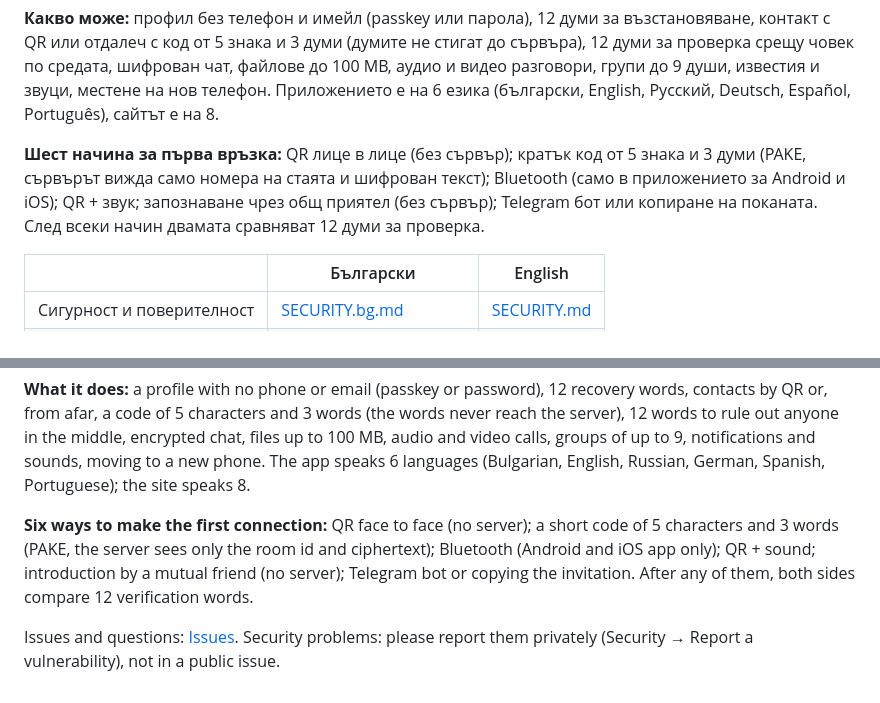
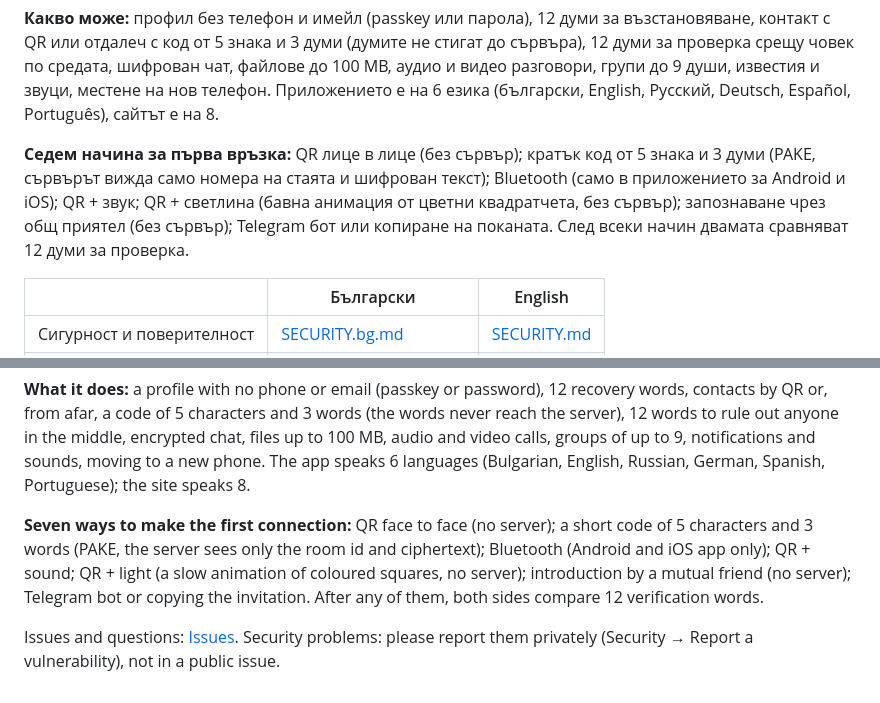
Before and after one commit to biramentv-ux/p2p-pure-releases, a Markdown page: README.md, 2 parts joined by grey strips. Rendered like a GitHub page.

Commit message:
Docs from biramentv-ux/p2p-pure@2131b6cbe654

```diff
--- a/README.md
+++ b/README.md
@@ -18,7 +18,7 @@ QR или отдалеч с код от 5 знака и 3 думи (думите
 и видео разговори, групи до 9 души, известия и звуци, местене на нов телефон. Приложението е на
 6 езика (български, English, Русский, Deutsch, Español, Português), сайтът е на 8.
 
-**Шест начина за първа връзка:** QR лице в лице (без сървър); кратък код от 5 знака и 3 думи (PAKE, сървърът вижда само номера на стаята и шифрован текст); Bluetooth (само в приложението за Android и iOS); QR + звук; запознаване чрез общ приятел (без сървър); Telegram бот или копиране на поканата. След всеки начин двамата сравняват 12 думи за проверка.
+**Седем начина за първа връзка:** QR лице в лице (без сървър); кратък код от 5 знака и 3 думи (PAKE, сървърът вижда само номера на стаята и шифрован текст); Bluetooth (само в приложението за Android и iOS); QR + звук; QR + светлина (бавна анимация от цветни квадратчета, без сървър); запознаване чрез общ приятел (без сървър); Telegram бот или копиране на поканата. След всеки начин двамата сравняват 12 думи за проверка.
 
 | | Български | English |
 |---|---|---|
@@ -44,7 +44,7 @@ QR or, from afar, a code of 5 characters and 3 words (the words never reach the
 video calls, groups of up to 9, notifications and sounds, moving to a new phone. The app speaks
 6 languages (Bulgarian, English, Russian, German, Spanish, Portuguese); the site speaks 8.
 
-**Six ways to make the first connection:** QR face to face (no server); a short code of 5 characters and 3 words (PAKE, the server sees only the room id and ciphertext); Bluetooth (Android and iOS app only); QR + sound; introduction by a mutual friend (no server); Telegram bot or copying the invitation. After any of them, both sides compare 12 verification words.
+**Seven ways to make the first connection:** QR face to face (no server); a short code of 5 characters and 3 words (PAKE, the server sees only the room id and ciphertext); Bluetooth (Android and iOS app only); QR + sound; QR + light (a slow animation of coloured squares, no server); introduction by a mutual friend (no server); Telegram bot or copying the invitation. After any of them, both sides compare 12 verification words.
 
 Issues and questions: [Issues](../../issues). Security problems: please report them privately
 (Security → Report a vulnerability), not in a public issue.
```
